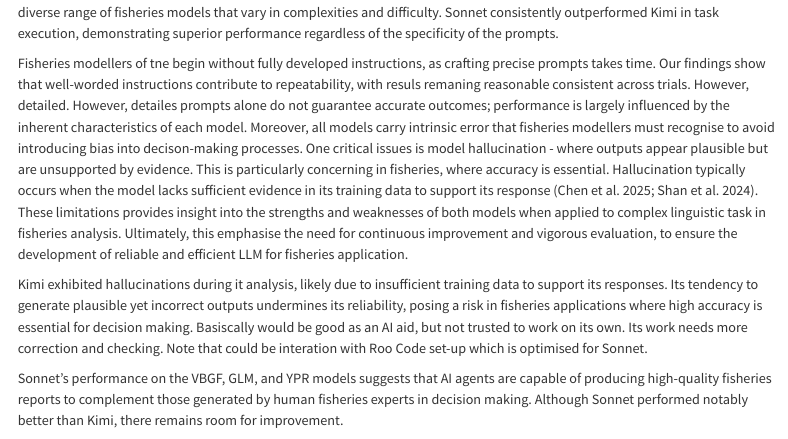
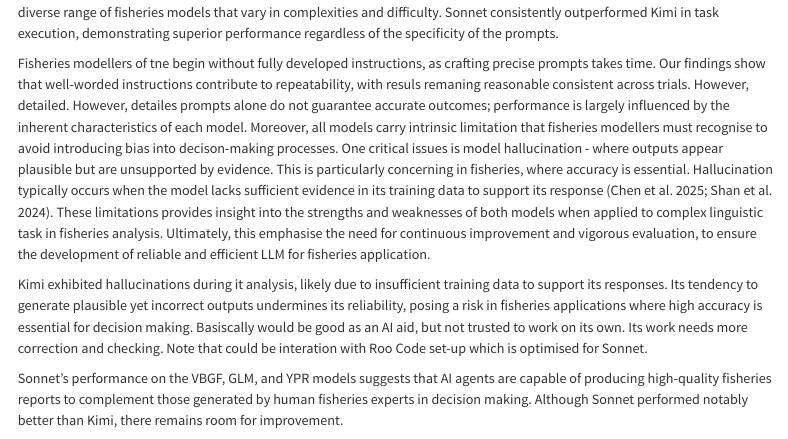
Before and after one commit to cbrown5/agentic-ai-fisheries, a Quarto document (manuscript.qmd): the page in a window 1100 px wide, from 6790 px down. Rendered offline with R 4.5, knitr and Pandoc in place of Quarto, with nearby package versions; drawn as R Markdown's standard HTML page in place of the format the file asks for.

Commit message:
Update manuscript.qmd

```diff
--- a/manuscript.qmd
+++ b/manuscript.qmd
@@ -192,7 +192,7 @@ Show grouped results here on cost and overal accuracy across all case-studies? F
 
 The analysis of Sonnet and Kimi on the VBGF, GLM and YPR models provides valuable insight into the strengths and limitations of these two LLMs in the context of fisheries management. Their performance varies when linguistically tasked with managing a diverse range of fisheries models that vary in complexities and difficulty. Sonnet consistently outperformed Kimi in task execution, demonstrating superior performance regardless of the specificity of the prompts.
 
-Fisheries modellers of tne begin without fully developed instructions, as crafting precise prompts takes time. Our findings show that well-worded instructions contribute to repeatability, with resuls remaning reasonable consistent across trials. However, detailed. However, detailes prompts alone do not guarantee accurate outcomes; performance is largely influenced by the inherent characteristics of each model. Moreover, all models carry intrinsic error that fisheries modellers must recognise to avoid introducing bias into decison-making processes. One critical issues is model hallucination - where outputs appear plausible but are unsupported by evidence. This is particularly concerning in fisheries, where accuracy is essential. Hallucination typically occurs when the model lacks sufficient evidence in its training data to support its response [@chen2025; @shan2024benchmarking]. These limitations provides insight into the strengths and weaknesses of both models when applied to complex linguistic task in fisheries analysis. Ultimately, this emphasise the need for continuous improvement and vigorous evaluation, to ensure the development of reliable and efficient LLM for fisheries application.
+Fisheries modellers of tne begin without fully developed instructions, as crafting precise prompts takes time. Our findings show that well-worded instructions contribute to repeatability, with resuls remaning reasonable consistent across trials. However, detailed. However, detailes prompts alone do not guarantee accurate outcomes; performance is largely influenced by the inherent characteristics of each model. Moreover, all models carry intrinsic limitation that fisheries modellers must recognise to avoid introducing bias into decison-making processes. One critical issues is model hallucination - where outputs appear plausible but are unsupported by evidence. This is particularly concerning in fisheries, where accuracy is essential. Hallucination typically occurs when the model lacks sufficient evidence in its training data to support its response [@chen2025; @shan2024benchmarking]. These limitations provides insight into the strengths and weaknesses of both models when applied to complex linguistic task in fisheries analysis. Ultimately, this emphasise the need for continuous improvement and vigorous evaluation, to ensure the development of reliable and efficient LLM for fisheries application.
 
 Kimi exhibited hallucinations during it analysis, likely due to insufficient training data to support its responses. Its tendency to generate plausible yet incorrect outputs undermines its reliability, posing a risk in fisheries applications where high accuracy is essential for decision making. Basiscally would be good as an AI aid, but not trusted to work on its own. Its work needs more correction and checking. Note that could be interation with Roo Code set-up which is optimised for Sonnet.
 
```
